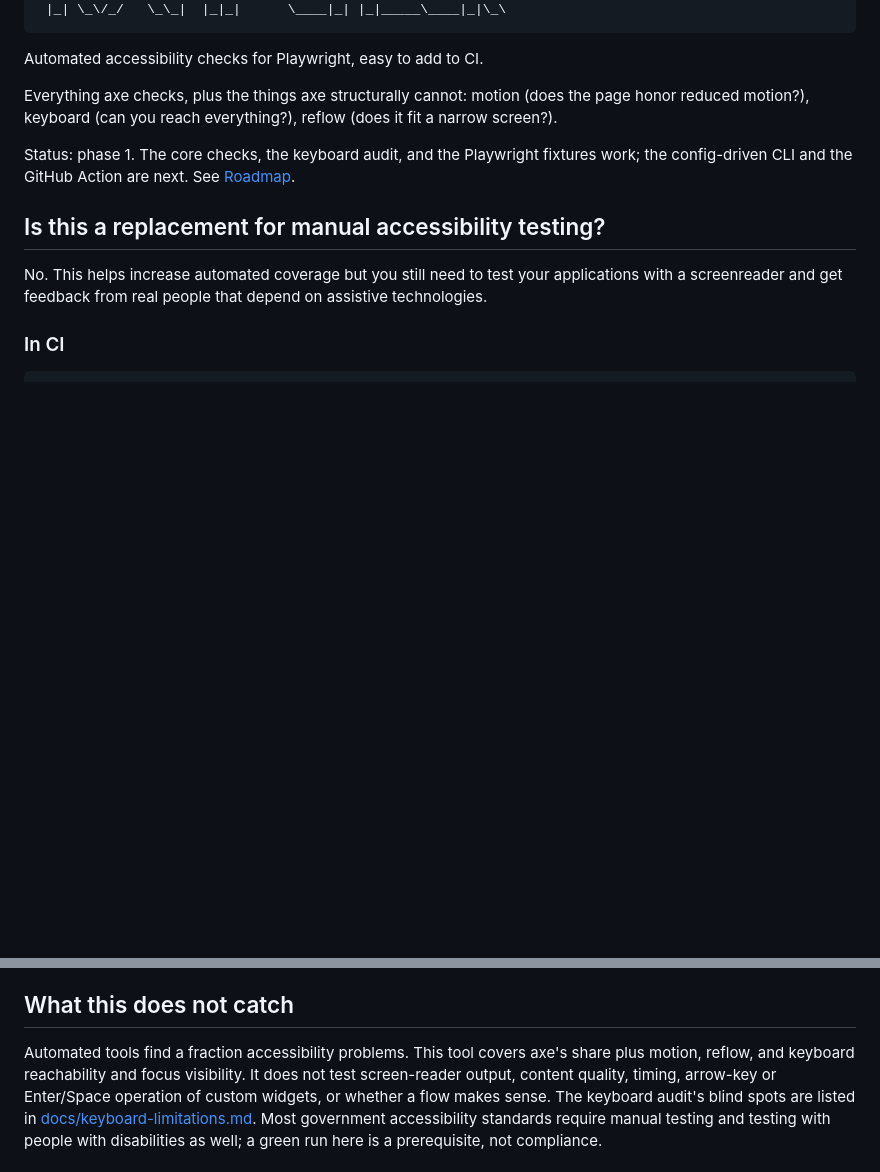
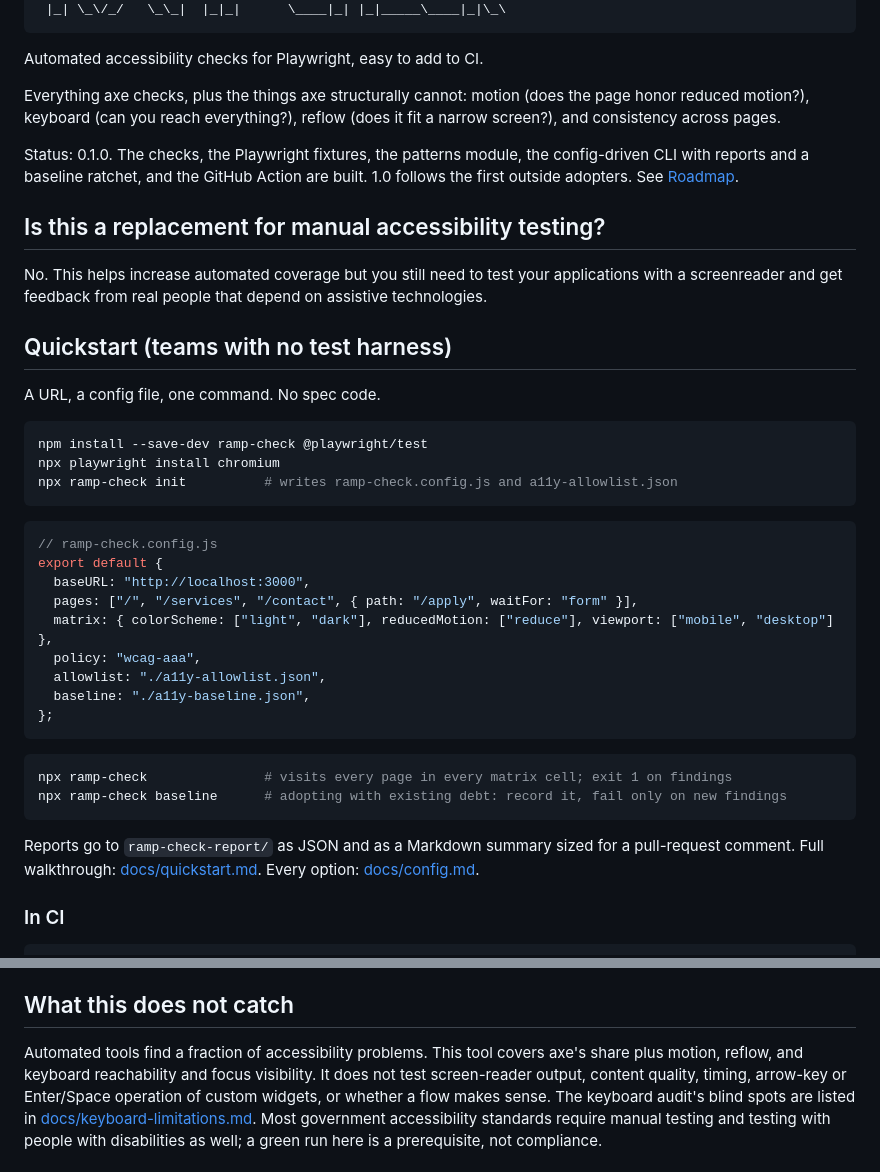
Before and after one commit to Mayor-s-Office-of-Innovation/ramp-check, a Markdown page: README.md, 2 parts joined by grey strips. Drawn GitHub-style; blank space fills up the shorter version.

````diff
--- a/README.md
+++ b/README.md
@@ -13,15 +13,46 @@ Automated accessibility checks for Playwright, easy to add to CI.
 
 Everything axe checks, plus the things axe structurally cannot: motion
 (does the page honor reduced motion?), keyboard (can you reach everything?),
-reflow (does it fit a narrow screen?).
+reflow (does it fit a narrow screen?), and consistency across pages.
 
-Status: phase 1. The core checks, the keyboard audit, and the Playwright
-fixtures work; the config-driven CLI and the GitHub Action are next.
-See [Roadmap](#roadmap).
+Status: 0.1.0. The checks, the Playwright fixtures, the patterns module, the
+config-driven CLI with reports and a baseline ratchet, and the GitHub Action
+are built. 1.0 follows the first outside adopters. See [Roadmap](#roadmap).
 
 ## Is this a replacement for manual accessibility testing?
 
 No. This helps increase automated coverage but you still need to test your applications with a screenreader and get feedback from real people that depend on assistive technologies.
+
+## Quickstart (teams with no test harness)
+
+A URL, a config file, one command. No spec code.
+
+```sh
+npm install --save-dev ramp-check @playwright/test
+npx playwright install chromium
+npx ramp-check init          # writes ramp-check.config.js and a11y-allowlist.json
+```
+
+```js
+// ramp-check.config.js
+export default {
+  baseURL: "http://localhost:3000",
+  pages: ["/", "/services", "/contact", { path: "/apply", waitFor: "form" }],
+  matrix: { colorScheme: ["light", "dark"], reducedMotion: ["reduce"], viewport: ["mobile", "desktop"] },
+  policy: "wcag-aaa",
+  allowlist: "./a11y-allowlist.json",
+  baseline: "./a11y-baseline.json",
+};
+```
+
+```sh
+npx ramp-check               # visits every page in every matrix cell; exit 1 on findings
+npx ramp-check baseline      # adopting with existing debt: record it, fail only on new findings
+```
+
+Reports go to `ramp-check-report/` as JSON and as a Markdown summary sized
+for a pull-request comment. Full walkthrough: [docs/quickstart.md](docs/quickstart.md).
+Every option: [docs/config.md](docs/config.md).
 
 ### In CI
 
@@ -257,7 +288,7 @@ exception: the fixtures install a page init script that records every
 
 ## What this does not catch
 
-Automated tools find a fraction accessibility problems. This tool
+Automated tools find a fraction of accessibility problems. This tool
 covers axe's share plus motion, reflow, and keyboard reachability and focus
 visibility. It does not test screen-reader output, content quality, timing,
 arrow-key or Enter/Space operation of custom widgets, or whether a flow makes
````
